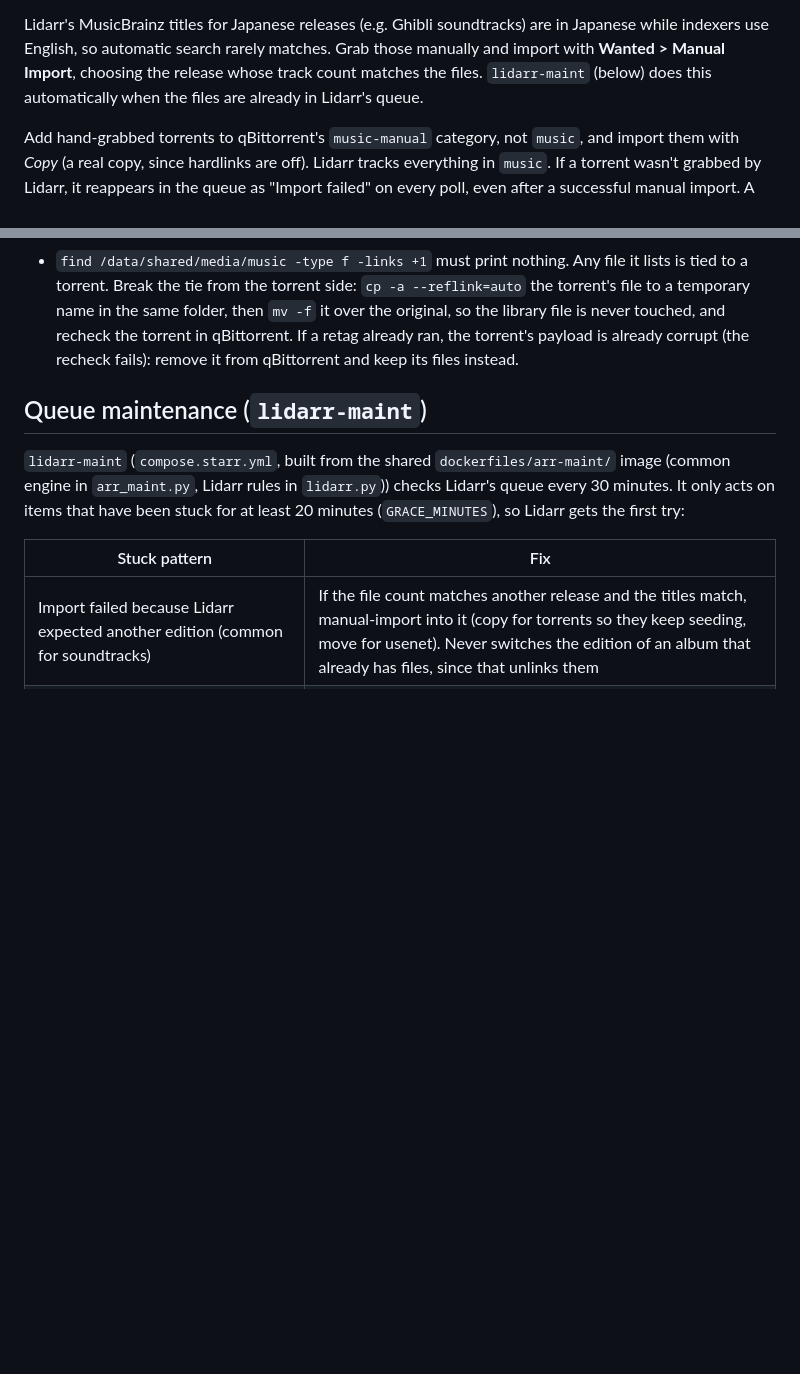
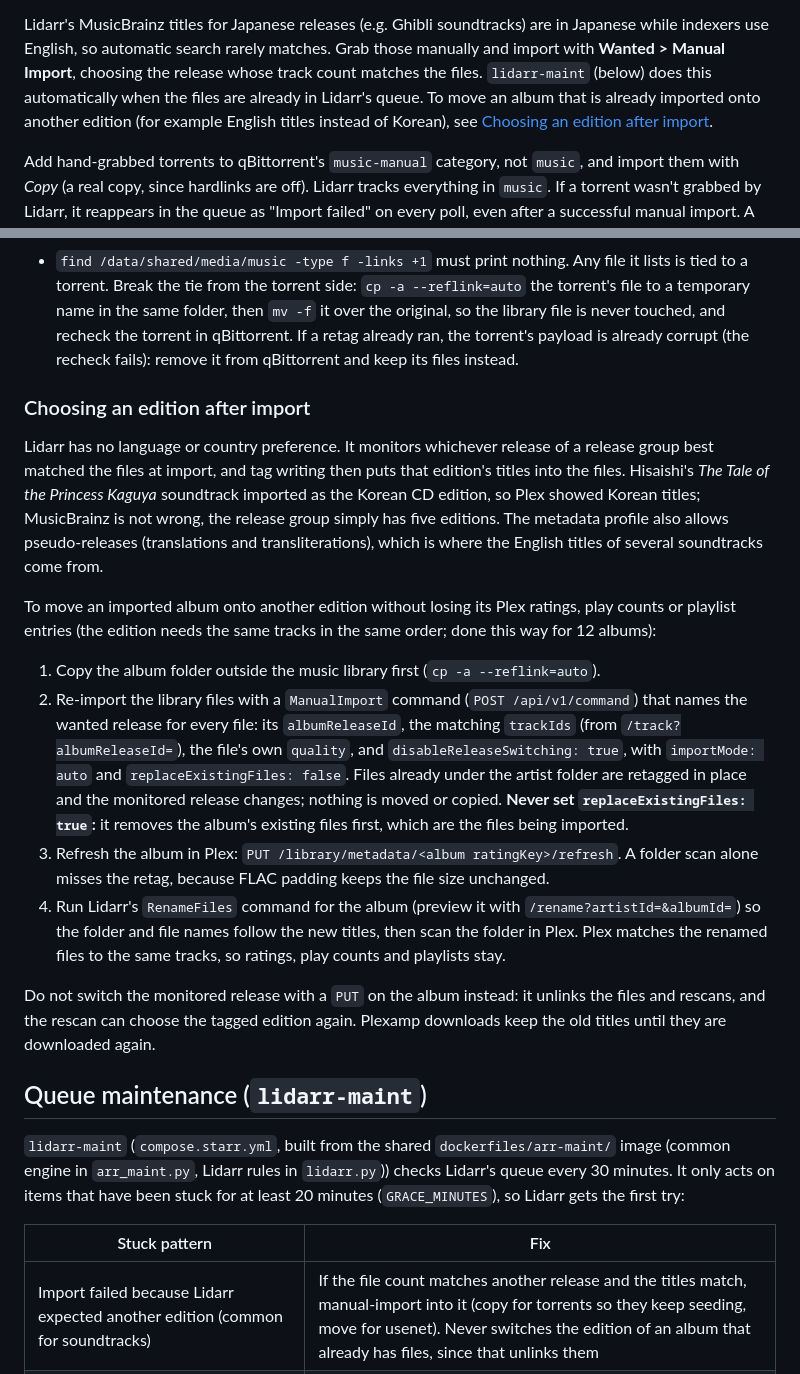
Before and after one commit to dantebarbieri/homeserver, a Markdown page: docker/docs/MUSIC.md, 2 parts joined by grey strips. Drawn GitHub-style; blank space fills up the shorter version.

Commit message:
docs(music): how to move an imported album onto another MusicBrainz edition
Lidarr monitors whichever release best matched the files at import, so a
soundtrack can land on a Korean or romaji edition. Document the forced-release
ManualImport recipe used for the Studio Ghibli albums (retag in place, never
replaceExistingFiles), the Plex album refresh that keeps ratings, play counts
and playlists, and why a plain release switch is unsafe.

Co-authored-by: Copilot App <223556219+Copilot@users.noreply.github.com>

```diff
--- a/docker/docs/MUSIC.md
+++ b/docker/docs/MUSIC.md
@@ -326,7 +326,9 @@ Lidarr's MusicBrainz titles for Japanese releases (e.g. Ghibli soundtracks)
 are in Japanese while indexers use English, so automatic search rarely matches.
 Grab those manually and import with **Wanted > Manual Import**, choosing the
 release whose track count matches the files. `lidarr-maint` (below) does this
-automatically when the files are already in Lidarr's queue.
+automatically when the files are already in Lidarr's queue. To move an album
+that is already imported onto another edition (for example English titles
+instead of Korean), see [Choosing an edition after import](#choosing-an-edition-after-import).
 
 Add hand-grabbed torrents to qBittorrent's `music-manual` category, not
 `music`, and import them with *Copy* (a real copy, since hardlinks are off).
@@ -372,6 +374,43 @@ With hardlinks off:
   touched, and recheck the torrent in qBittorrent. If a retag already ran, the
   torrent's payload is already corrupt (the recheck fails): remove it from
   qBittorrent and keep its files instead.
+
+### Choosing an edition after import
+
+Lidarr has no language or country preference. It monitors whichever release of
+a release group best matched the files at import, and tag writing then puts
+that edition's titles into the files. Hisaishi's *The Tale of the Princess
+Kaguya* soundtrack imported as the Korean CD edition, so Plex showed Korean
+titles; MusicBrainz is not wrong, the release group simply has five editions.
+The metadata profile also allows pseudo-releases (translations and
+transliterations), which is where the English titles of several soundtracks
+come from.
+
+To move an imported album onto another edition without losing its Plex ratings,
+play counts or playlist entries (the edition needs the same tracks in the same
+order; done this way for 12 albums):
+
+1. Copy the album folder outside the music library first
+   (`cp -a --reflink=auto`).
+2. Re-import the library files with a `ManualImport` command
+   (`POST /api/v1/command`) that names the wanted release for every file: its
+   `albumReleaseId`, the matching `trackIds` (from `/track?albumReleaseId=`),
+   the file's own `quality`, and `disableReleaseSwitching: true`, with
+   `importMode: auto` and `replaceExistingFiles: false`. Files already under
+   the artist folder are retagged in place and the monitored release changes;
+   nothing is moved or copied. **Never set `replaceExistingFiles: true`:** it
+   removes the album's existing files first, which are the files being imported.
+3. Refresh the album in Plex: `PUT /library/metadata/<album ratingKey>/refresh`.
+   A folder scan alone misses the retag, because FLAC padding keeps the file
+   size unchanged.
+4. Run Lidarr's `RenameFiles` command for the album (preview it with
+   `/rename?artistId=&albumId=`) so the folder and file names follow the new
+   titles, then scan the folder in Plex. Plex matches the renamed files to the
+   same tracks, so ratings, play counts and playlists stay.
+
+Do not switch the monitored release with a `PUT` on the album instead: it
+unlinks the files and rescans, and the rescan can choose the tagged edition
+again. Plexamp downloads keep the old titles until they are downloaded again.
 
 ## Queue maintenance (`lidarr-maint`)
 
```
